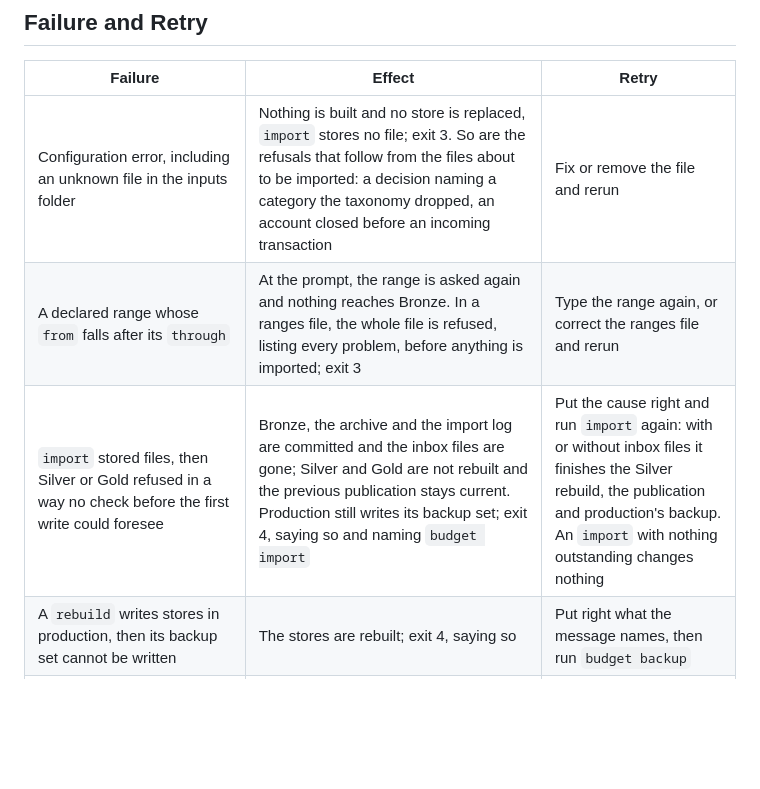
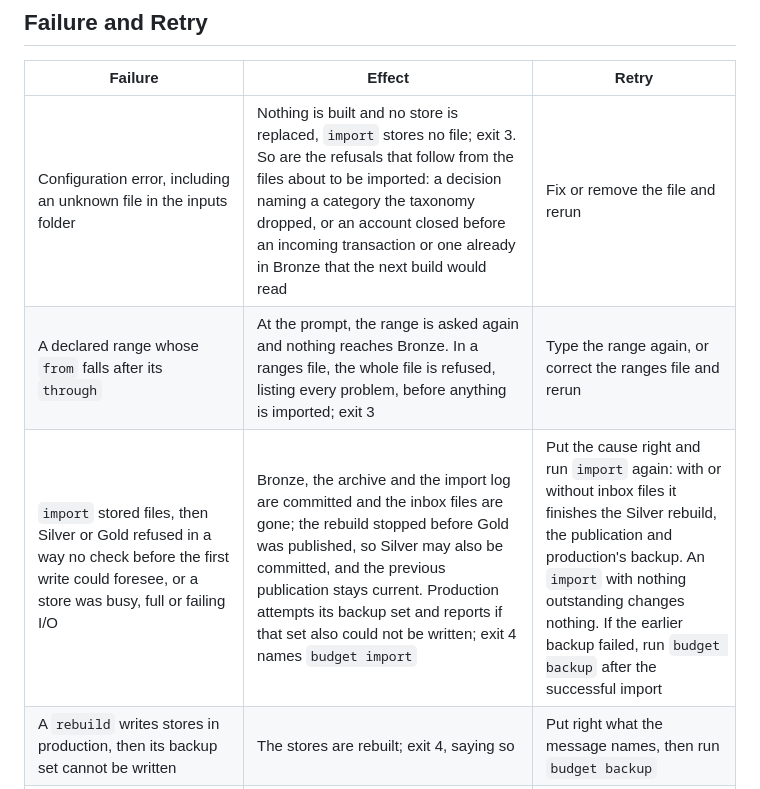
Before and after one commit to ATherkel/budget, a Markdown page: docs/architecture/operations.md, the part around the change. Drawn GitHub-style; blank space fills up the shorter version.

Commit message:
docs: describe import recovery after Bronze commits
Explain that closing-date preflight reads existing Bronze transactions, and that busy, full or I/O failures leave the import recoverable through another import. Record the separate backup remedy when both downstream work and the backup fail.

Co-Authored-By: Codex DeepSeek V4.1 Flash <noreply@openai.com>

```diff
--- a/docs/architecture/operations.md
+++ b/docs/architecture/operations.md
@@ -789,9 +789,9 @@ live only in `gold.db`, `gold\legacy\` and their backups.
 
 | Failure | Effect | Retry |
 | --- | --- | --- |
-| Configuration error, including an unknown file in the inputs folder | Nothing is built and no store is replaced, `import` stores no file; exit 3. So are the refusals that follow from the files about to be imported: a decision naming a category the taxonomy dropped, an account closed before an incoming transaction | Fix or remove the file and rerun |
+| Configuration error, including an unknown file in the inputs folder | Nothing is built and no store is replaced, `import` stores no file; exit 3. So are the refusals that follow from the files about to be imported: a decision naming a category the taxonomy dropped, or an account closed before an incoming transaction or one already in Bronze that the next build would read | Fix or remove the file and rerun |
 | A declared range whose `from` falls after its `through` | At the prompt, the range is asked again and nothing reaches Bronze. In a ranges file, the whole file is refused, listing every problem, before anything is imported; exit 3 | Type the range again, or correct the ranges file and rerun |
-| `import` stored files, then Silver or Gold refused in a way no check before the first write could foresee | Bronze, the archive and the import log are committed and the inbox files are gone; Silver and Gold are not rebuilt and the previous publication stays current. Production still writes its backup set; exit 4, saying so and naming `budget import` | Put the cause right and run `import` again: with or without inbox files it finishes the Silver rebuild, the publication and production's backup. An `import` with nothing outstanding changes nothing |
+| `import` stored files, then Silver or Gold refused in a way no check before the first write could foresee, or a store was busy, full or failing I/O | Bronze, the archive and the import log are committed and the inbox files are gone; the rebuild stopped before Gold was published, so Silver may also be committed, and the previous publication stays current. Production attempts its backup set and reports if that set also could not be written; exit 4 names `budget import` | Put the cause right and run `import` again: with or without inbox files it finishes the Silver rebuild, the publication and production's backup. An `import` with nothing outstanding changes nothing. If the earlier backup failed, run `budget backup` after the successful import |
 | A `rebuild` writes stores in production, then its backup set cannot be written | The stores are rebuilt; exit 4, saying so | Put right what the message names, then run `budget backup` |
 | `undo` with no previous publication, or with its result no longer retained | Nothing changes and no pointer move is recorded; exit 4 | Fix the input and rebuild: the next build publishes as usual |
 | An `undo` moves the pointer in production, then its backup set cannot be written | The previous publication is current again; exit 4, saying so | Put right what the message names, then run `budget backup` |
```
